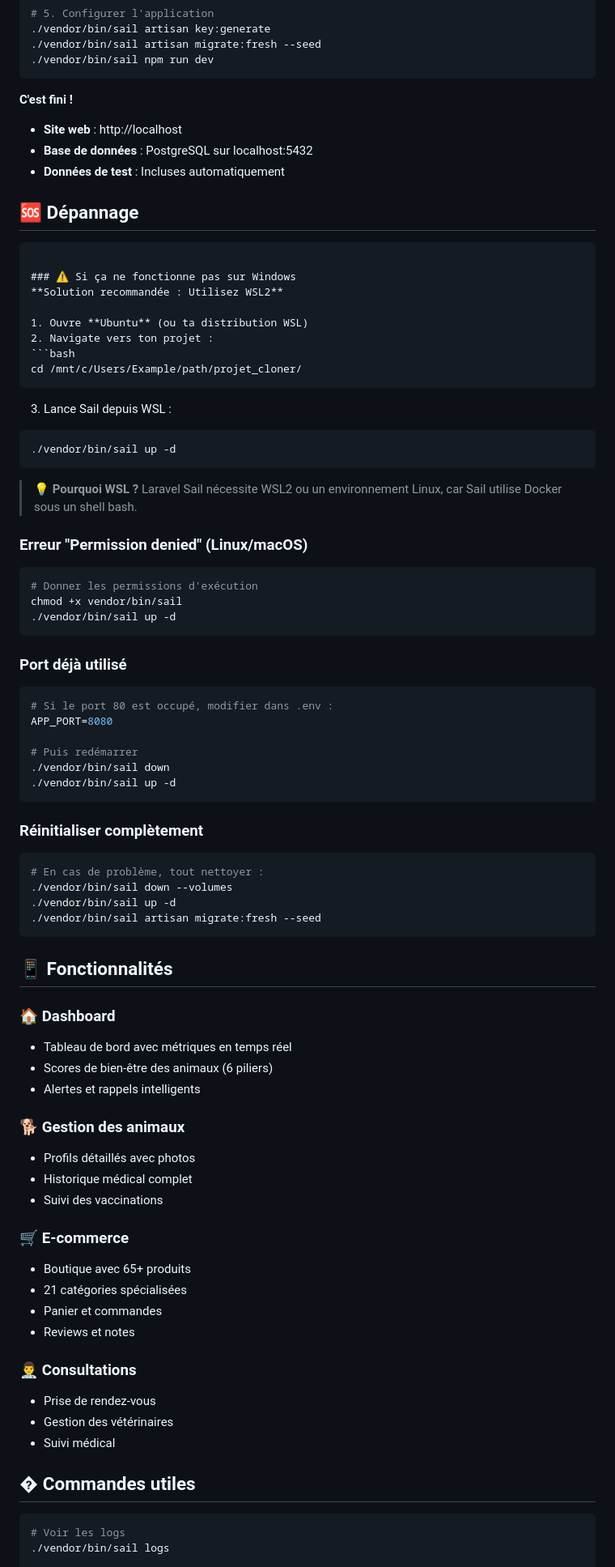
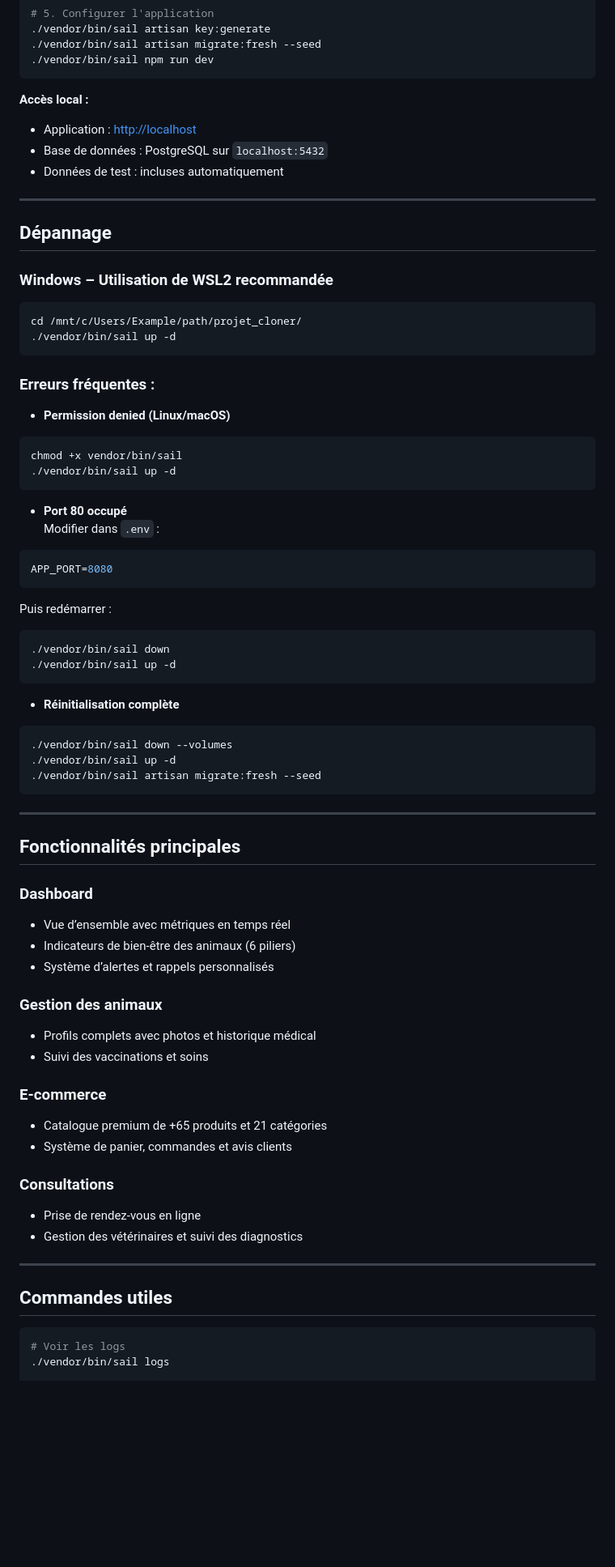
Before and after one commit to Yolvwar/workshop_eemi_2, a Markdown page: README.md, the part around one of its changes. Shown at 81% size. Rendered like a GitHub page; blank space fills up the shorter version.

````diff
--- a/README.md
+++ b/README.md
@@ -56,81 +59,69 @@ npm install
 ./vendor/bin/sail npm run dev
 ```
 
-**C'est fini !**
+**Accès local :**
+- Application : [http://localhost](http://localhost)
+- Base de données : PostgreSQL sur `localhost:5432`
+- Données de test : incluses automatiquement
 
-- **Site web** : http://localhost
-- **Base de données** : PostgreSQL sur localhost:5432
-- **Données de test** : Incluses automatiquement
+---
 
-## 🆘 Dépannage
+## **Dépannage**
 
-```
-
-### ⚠️ Si ça ne fonctionne pas sur Windows
-**Solution recommandée : Utilisez WSL2**
-
-1. Ouvre **Ubuntu** (ou ta distribution WSL)
-2. Navigate vers ton projet :
+### **Windows – Utilisation de WSL2 recommandée**
 ```bash
 cd /mnt/c/Users/Example/path/projet_cloner/
-```
-3. Lance Sail depuis WSL :
-```bash
 ./vendor/bin/sail up -d
 ```
 
-> **💡 Pourquoi WSL ?** Laravel Sail nécessite WSL2 ou un environnement Linux, car Sail utilise Docker sous un shell bash.
-
-### Erreur "Permission denied" (Linux/macOS)
+### **Erreurs fréquentes :**
+- **Permission denied (Linux/macOS)**
 ```bash
-# Donner les permissions d'exécution
 chmod +x vendor/bin/sail
 ./vendor/bin/sail up -d
 ```
-
-### Port déjà utilisé
+- **Port 80 occupé**
+Modifier dans `.env` :
+```env
+APP_PORT=8080
+```
+Puis redémarrer :
 ```bash
-# Si le port 80 est occupé, modifier dans .env :
-APP_PORT=8080
-
-# Puis redémarrer
 ./vendor/bin/sail down
 ./vendor/bin/sail up -d
 ```
 
-### Réinitialiser complètement
+- **Réinitialisation complète**
 ```bash
-# En cas de problème, tout nettoyer :
 ./vendor/bin/sail down --volumes
 ./vendor/bin/sail up -d
 ./vendor/bin/sail artisan migrate:fresh --seed
 ```
 
-## 📱 Fonctionnalités
+---
 
-### 🏠 Dashboard
-- Tableau de bord avec métriques en temps réel
-- Scores de bien-être des animaux (6 piliers)
-- Alertes et rappels intelligents
+## **Fonctionnalités principales**
 
-### 🐕 Gestion des animaux
-- Profils détaillés avec photos
-- Historique médical complet
-- Suivi des vaccinations
+### **Dashboard**
+- Vue d’ensemble avec métriques en temps réel
+- Indicateurs de bien-être des animaux (6 piliers)
+- Système d’alertes et rappels personnalisés
 
-### 🛒 E-commerce
-- Boutique avec 65+ produits
-- 21 catégories spécialisées
-- Panier et commandes
-- Reviews et notes
+### **Gestion des animaux**
+- Profils complets avec photos et historique médical
+- Suivi des vaccinations et soins
 
-### 👨‍⚕️ Consultations
-- Prise de rendez-vous
-- Gestion des vétérinaires
-- Suivi médical
+### **E-commerce**
+- Catalogue premium de +65 produits et 21 catégories
+- Système de panier, commandes et avis clients
 
-## �️ Commandes utiles
+### **Consultations**
+- Prise de rendez-vous en ligne
+- Gestion des vétérinaires et suivi des diagnostics
 
+---
+
+## **Commandes utiles**
 ```bash
 # Voir les logs
 ./vendor/bin/sail logs
````
Also changed, not shown: other parts of README.md (+43 -36 lines).
